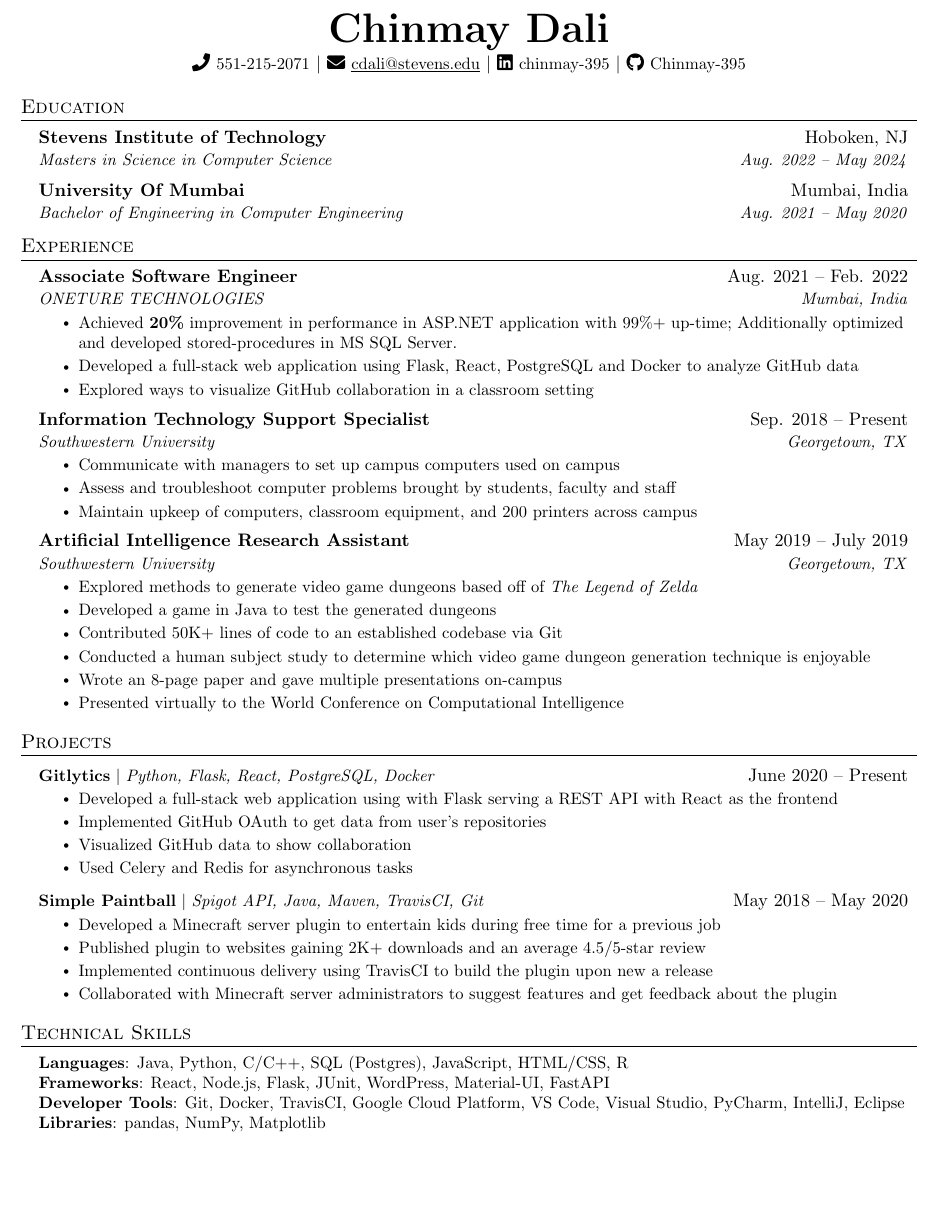
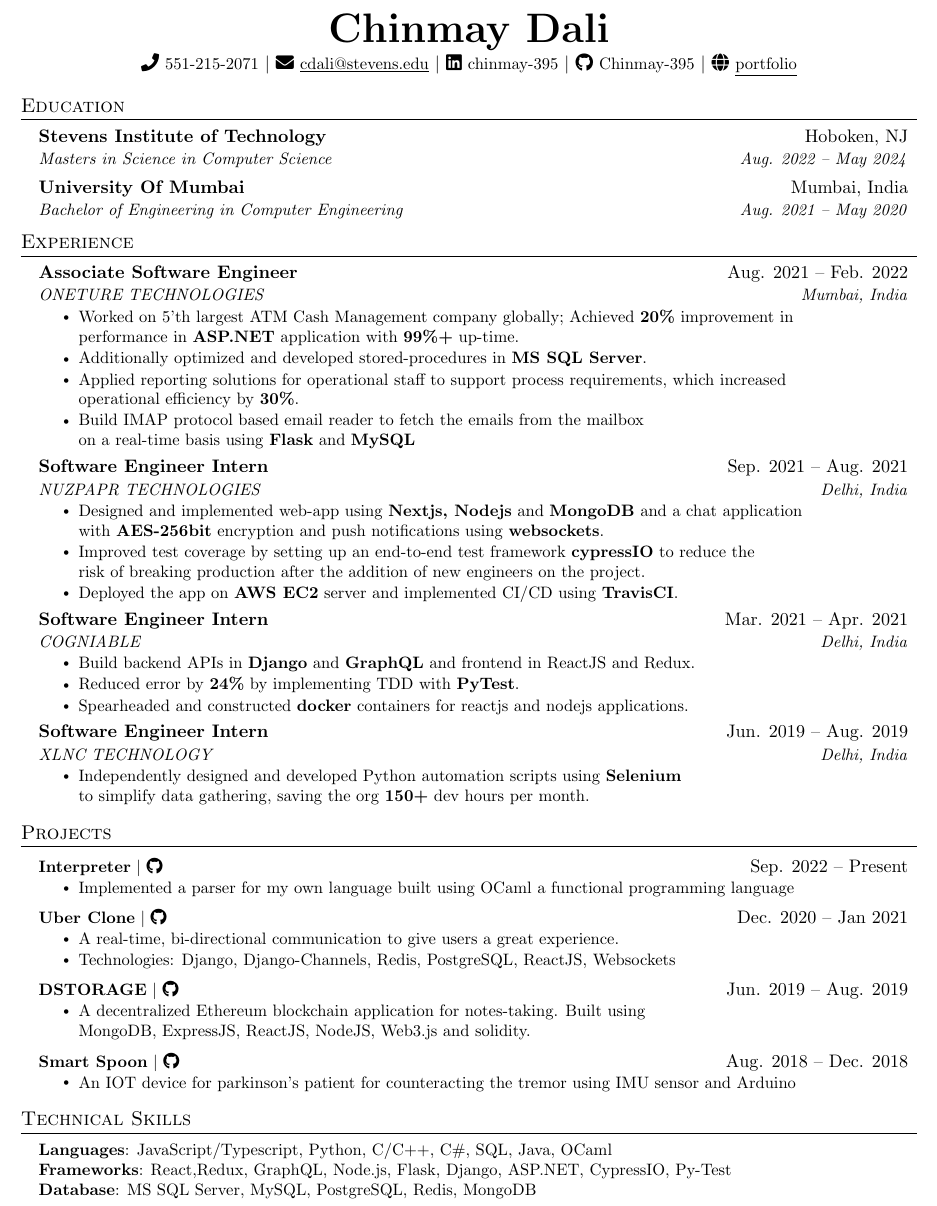
Before and after one commit to Chinmay-395/Resume, a LaTeX document (1.tex): part of the page, cut so that both start at the same text, the shorter picture padded with empty space. Compiled offline with pdfLaTeX.

Commit message:
Update 1.tex

```diff
--- a/1.tex
+++ b/1.tex
@@ -111,8 +111,10 @@
     \textbf{\Huge \scshape Chinmay Dali} \\ \vspace{1pt}
     {\faIcon{phone} \href{tel:+15512152071}{\small 551-215-2071}} $|$
     {\faIcon{envelope} \href{mailto:cdali@stevens.edu}{\underline{\small cdali@stevens.edu}}} $|$
-    {\faIcon{linkedin} \href{https://www.linkedin.com/chinmay-395}{\small chinmay-395}} $|$
-    {\faIcon{github} \href{https://github.com/Chinmay-395}{\small Chinmay-395}}
+    {\faIcon{linkedin} \href{https://www.linkedin.com/in/chinmay-395/}{\small chinmay-395}} $|$
+    {\faIcon{github} \href{https://github.com/Chinmay-395}{\small Chinmay-395}} $|$
+    {\faIcon{globe} \href{https://chinmay-dali-395.herokuapp.com}{\underline{\small portfolio}}}
+
 \end{center}
 
 
@@ -136,32 +138,46 @@
       {Associate Software Engineer}{Aug. 2021 -- Feb. 2022}
       {ONETURE TECHNOLOGIES} {Mumbai, India}
       \resumeItemListStart
-        \resumeItem{Achieved \textbf{20\%} improvement in performance in ASP.NET
-application with 99\%+ up-time; Additionally optimized and developed stored-procedures in MS SQL Server.}
-        \resumeItem{Developed a full-stack web application using Flask, React, PostgreSQL and Docker to analyze GitHub data}
-        \resumeItem{Explored ways to visualize GitHub collaboration in a classroom setting}
+            \resumeItem{Worked on 5’th largest ATM Cash Management company globally; Achieved \textbf{20\%} improvement in \newline performance in \textbf{ASP.NET} application with \textbf{99\%+} up-time. }
+            \resumeItem{Additionally optimized and developed stored-procedures in \textbf{MS SQL Server}.}
+            \resumeItem{Applied reporting solutions for operational staff to support process requirements, which increased \newline operational efficiency by \textbf{30\%}.}
+            \resumeItem{Build IMAP protocol based email reader to fetch the emails from the mailbox
+            \newline on a real-time basis  using \textbf{Flask} and \textbf{MySQL}}
       \resumeItemListEnd
 
 
     \resumeSubheading
-      {Information Technology Support Specialist}{Sep. 2018 -- Present}
-      {Southwestern University}{Georgetown, TX}
+      {Software Engineer Intern}{Sep. 2021 -- Aug. 2021}
+      {NUZPAPR TECHNOLOGIES}{Delhi, India}
       \resumeItemListStart
-        \resumeItem{Communicate with managers to set up campus computers used on campus}
-        \resumeItem{Assess and troubleshoot computer problems brought by students, faculty and staff}
-        \resumeItem{Maintain upkeep of computers, classroom equipment, and 200 printers across campus}
+        \resumeItem{Designed and implemented web-app using \textbf{Nextjs, Nodejs} and
+\textbf{MongoDB} and a chat application \newline with \textbf{AES-256bit} encryption and
+push notifications using \textbf{websockets}.}
+        \resumeItem{Improved test coverage by setting up an end-to-end test
+framework \textbf{cypressIO} to reduce the \newline risk of breaking production
+after the addition of new engineers on the project.}
+        \resumeItem{Deployed the app on \textbf{AWS EC2} server and implemented CI/CD
+using \textbf{TravisCI}.}
+
     \resumeItemListEnd
 
     \resumeSubheading
-      {Artificial Intelligence Research Assistant}{May 2019 -- July 2019}
-      {Southwestern University}{Georgetown, TX}
+      {Software Engineer Intern}{Mar. 2021 -- Apr. 2021}
+      {COGNIABLE}{Delhi, India}
       \resumeItemListStart
-        \resumeItem{Explored methods to generate video game dungeons based off of \emph{The Legend of Zelda}}
-        \resumeItem{Developed a game in Java to test the generated dungeons}
-        \resumeItem{Contributed 50K+ lines of code to an established codebase via Git}
-        \resumeItem{Conducted  a human subject study to determine which video game dungeon generation technique is enjoyable}
-        \resumeItem{Wrote an 8-page paper and gave multiple presentations on-campus}
-        \resumeItem{Presented virtually to the World Conference on Computational Intelligence}
+        \resumeItem{Build backend APIs in \textbf{Django} and \textbf{GraphQL} and frontend in
+ReactJS and Redux.}
+        \resumeItem{Reduced error by \textbf{24\%} by implementing TDD with \textbf{PyTest}.}
+        \resumeItem{Spearheaded and constructed \textbf{docker} containers for reactjs and nodejs applications.}
+
+      \resumeItemListEnd
+
+
+    \resumeSubheading
+      {Software Engineer Intern}{Jun. 2019 -- Aug. 2019}
+      {XLNC TECHNOLOGY}{Delhi, India}
+      \resumeItemListStart
+        \resumeItem{Independently designed and developed Python automation scripts using \textbf{Selenium} \newline to simplify data gathering, saving the org \textbf{150+} dev hours per month.}
       \resumeItemListEnd
 
   \resumeSubHeadingListEnd
@@ -171,21 +187,33 @@ application with 99\%+ up-time; Additionally optimized and developed stored-proc
 \section{Projects}
     \resumeSubHeadingListStart
       \resumeProjectHeading
-          {\textbf{Gitlytics} $|$ \emph{Python, Flask, React, PostgreSQL, Docker}}{June 2020 -- Present}
+          {\textbf{Interpreter} $|$ {\href{https://github.com/Chinmay-395/Principles-Of-Programming}{\faIcon{github}} } }{Sep. 2022 -- Present}
           \resumeItemListStart
-            \resumeItem{Developed a full-stack web application using with Flask serving a REST API with React as the frontend}
-            \resumeItem{Implemented GitHub OAuth to get data from user’s repositories}
-            \resumeItem{Visualized GitHub data to show collaboration}
-            \resumeItem{Used Celery and Redis for asynchronous tasks}
+            \resumeItem{Implemented a parser for my own language built using OCaml a functional programming language}
           \resumeItemListEnd
+
       \resumeProjectHeading
-          {\textbf{Simple Paintball} $|$ \emph{Spigot API, Java, Maven, TravisCI, Git}}{May 2018 -- May 2020}
+          {\textbf{Uber Clone} $|$ {\href{https://github.com/Chinmay-395/Ride-Hailing}{\faIcon{github}}}}{Dec. 2020 -- Jan 2021}
           \resumeItemListStart
-            \resumeItem{Developed a Minecraft server plugin to entertain kids during free time for a previous job}
-            \resumeItem{Published plugin to websites gaining 2K+ downloads and an average 4.5/5-star review}
-            \resumeItem{Implemented continuous delivery using TravisCI to build the plugin upon new a release}
-            \resumeItem{Collaborated with Minecraft server administrators to suggest features and get feedback about the plugin}
+            \resumeItem{A real-time, bi-directional communication to give users a great experience.}
+            \resumeItem{Technologies: Django, Django-Channels, Redis, PostgreSQL, ReactJS, Websockets}
           \resumeItemListEnd
+
+
+
+      \resumeProjectHeading
+          {\textbf{DSTORAGE} $|$ {\href{https://github.com/Chinmay-395/dapp-storage}{\faIcon{github}} } }{Jun. 2019 -- Aug. 2019}
+          \resumeItemListStart
+            \resumeItem{A decentralized Ethereum blockchain application for notes-taking. Built using
+            \newline MongoDB, ExpressJS, ReactJS, NodeJS, Web3.js and solidity.}
+          \resumeItemListEnd
+
+      \resumeProjectHeading
+          {\textbf{Smart Spoon} $|$ {\href{https://github.com/Chinmay-395/Smart-Spoon}{\faIcon{github}} } }{Aug. 2018 -- Dec. 2018}
+          \resumeItemListStart
+            \resumeItem{An IOT device for parkinson's patient for counteracting the tremor using IMU sensor and Arduino}
+          \resumeItemListEnd
+
     \resumeSubHeadingListEnd
 
 
@@ -194,12 +222,14 @@ application with 99\%+ up-time; Additionally optimized and developed stored-proc
 %-----------PROGRAMMING SKILLS-----------
 \section{Technical Skills}
  \begin{itemize}[leftmargin=0.15in, label={}]
-    \small{\item{
-     \textbf{Languages}{: Java, Python, C/C++, SQL (Postgres), JavaScript, HTML/CSS, R} \\
-     \textbf{Frameworks}{: React, Node.js, Flask, JUnit, WordPress, Material-UI, FastAPI} \\
-     \textbf{Developer Tools}{: Git, Docker, TravisCI, Google Cloud Platform, VS Code, Visual Studio, PyCharm, IntelliJ, Eclipse} \\
-     \textbf{Libraries}{: pandas, NumPy, Matplotlib}
-    }}
+    \small{
+        \item{
+            \textbf{Languages}{: JavaScript/Typescript, Python, C/C++, C\#, SQL, Java, OCaml} \\
+            \textbf{Frameworks}{: React,Redux, GraphQL, Node.js, Flask, Django, ASP.NET, CypressIO, Py-Test} \\
+            \textbf{Database}{: MS SQL Server, MySQL, PostgreSQL, Redis, MongoDB} \\
+
+        }
+    }
  \end{itemize}
 
 
```
